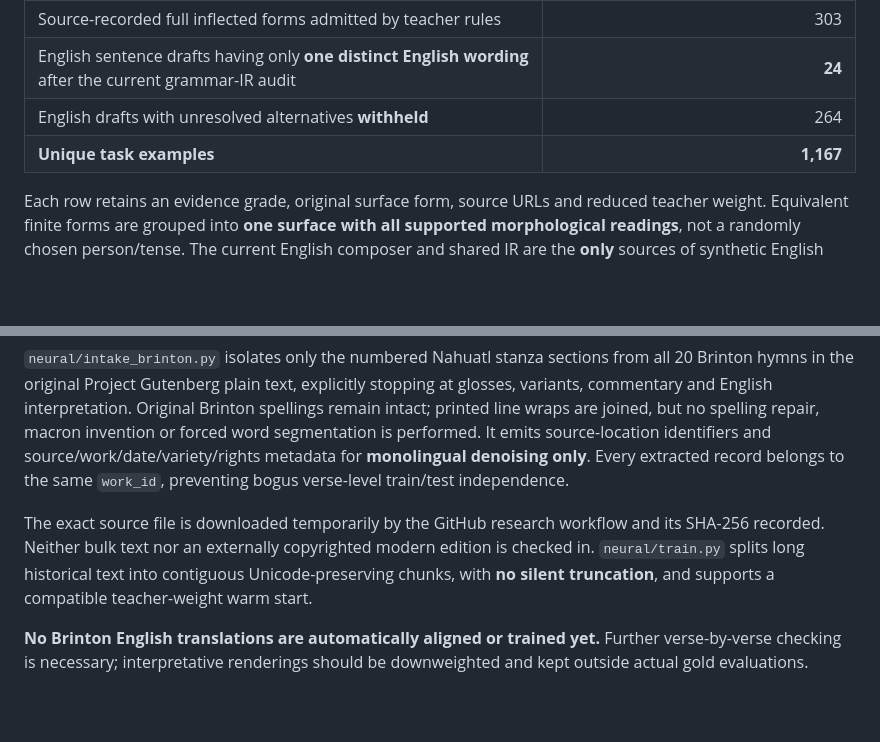
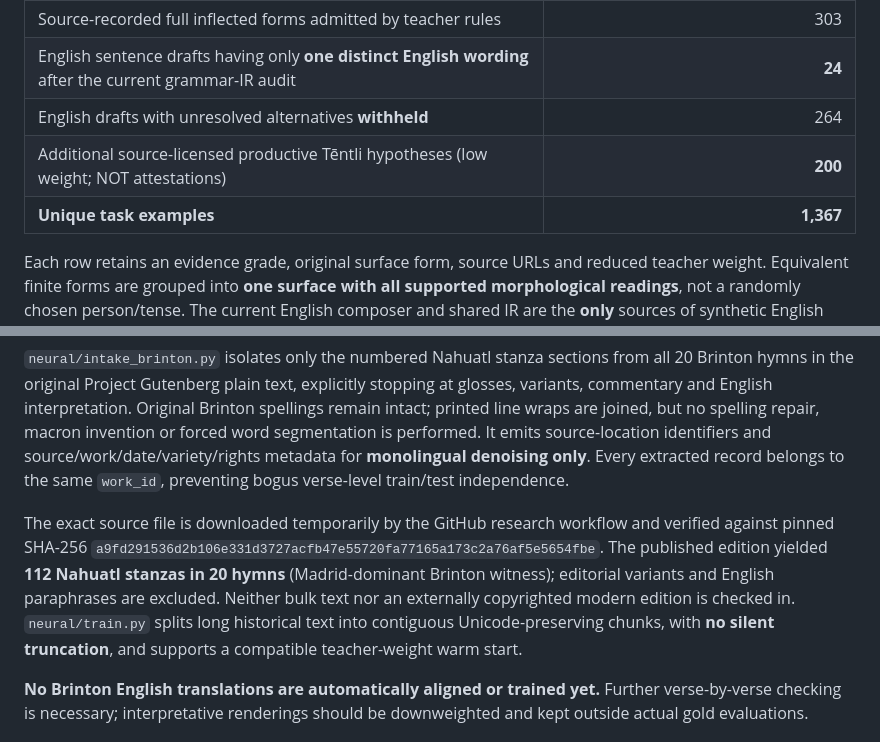
Before and after one commit to niftybacon/tlahtolli, a Markdown page: docs/NEURAL_TEACHER_HISTORICAL_LEARNING_2026_10_29.md, 2 parts joined by grey strips. GitHub-like rendering; blank space fills up the shorter version.

Commit message:
Pin historical input and document 200 additional source-gated productive neural teacher examples

```diff
--- a/docs/NEURAL_TEACHER_HISTORICAL_LEARNING_2026_10_29.md
+++ b/docs/NEURAL_TEACHER_HISTORICAL_LEARNING_2026_10_29.md
@@ -17,7 +17,8 @@ We reuse the current 2,142-headword dictionary, 12 full paradigm matrices, canon
 | Source-recorded full inflected forms admitted by teacher rules | 303 |
 | English sentence drafts having only **one distinct English wording** after the current grammar-IR audit | **24** |
 | English drafts with unresolved alternatives **withheld** | 264 |
-| **Unique task examples** | **1,167** |
+| Additional source-licensed productive Tēntli hypotheses (low weight; NOT attestations) | **200** |
+| **Unique task examples** | **1,367** |
 
 Each row retains an evidence grade, original surface form, source URLs and reduced teacher weight. Equivalent finite forms are grouped into **one surface with all supported morphological readings**, not a randomly chosen person/tense. The current English composer and shared IR are the **only** sources of synthetic English teacher output; most ambiguous constructed cells are deliberately withheld. A source URL citing a lemma does not magically attest every grammar-derived cell.
 
@@ -31,7 +32,7 @@ The original research inventory already identified [Daniel G. Brinton's *Rig Ved
 
 `neural/intake_brinton.py` isolates only the numbered Nahuatl stanza sections from all 20 Brinton hymns in the original Project Gutenberg plain text, explicitly stopping at glosses, variants, commentary and English interpretation. Original Brinton spellings remain intact; printed line wraps are joined, but no spelling repair, macron invention or forced word segmentation is performed. It emits source-location identifiers and source/work/date/variety/rights metadata for **monolingual denoising only**. Every extracted record belongs to the same `work_id`, preventing bogus verse-level train/test independence.
 
-The exact source file is downloaded temporarily by the GitHub research workflow and its SHA-256 recorded. Neither bulk text nor an externally copyrighted modern edition is checked in. `neural/train.py` splits long historical text into contiguous Unicode-preserving chunks, with **no silent truncation**, and supports a compatible teacher-weight warm start.
+The exact source file is downloaded temporarily by the GitHub research workflow and verified against pinned SHA-256 `a9fd291536d2b106e331d3727acfb47e55720fa77165a173c2a76af5e5654fbe`. The published edition yielded **112 Nahuatl stanzas in 20 hymns** (Madrid-dominant Brinton witness); editorial variants and English paraphrases are excluded. Neither bulk text nor an externally copyrighted modern edition is checked in. `neural/train.py` splits long historical text into contiguous Unicode-preserving chunks, with **no silent truncation**, and supports a compatible teacher-weight warm start.
 
 **No Brinton English translations are automatically aligned or trained yet.** Further verse-by-verse checking is necessary; interpretative renderings should be downweighted and kept outside actual gold evaluations.
 
```
